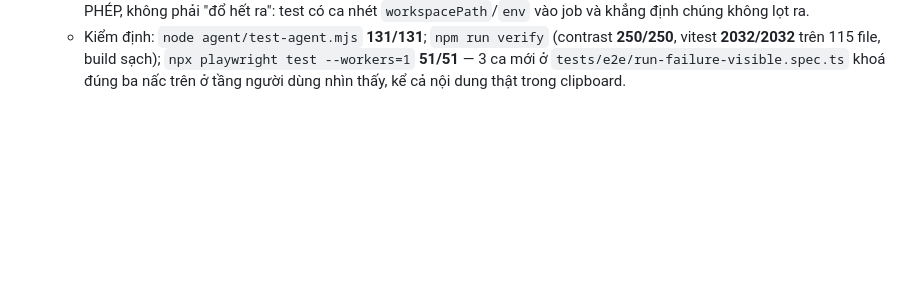
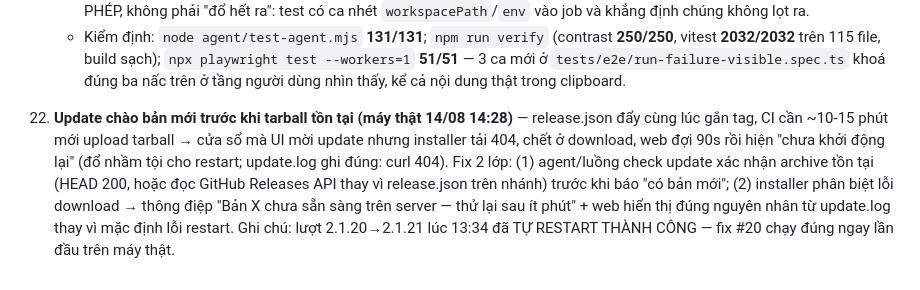
Before and after one commit to hihahihahoho/test-survey, a Markdown page: kit-gen/docs/BACKLOG.md, the part around the change. Drawn GitHub-style; blank space fills up the shorter version.

Commit message:
docs(kitgen): backlog #23 — update chao ban moi truoc khi tarball ton tai
Co-Authored-By: Claude Fable 5 <noreply@anthropic.com>

```diff
--- a/kit-gen/docs/BACKLOG.md
+++ b/kit-gen/docs/BACKLOG.md
@@ -90,3 +90,5 @@ Gom từ: 2 báo cáo blind-test (designer candy + sci-fi), 2 research (glow, l
     - **Home — thẻ biết trạng thái lượt gần nhất.** `runLineOf()` (`features/home/lib/run-line.ts`) → một dòng phụ + chấm màu: đang chạy x/y · Lỗi n/m tấm · Đã tạo ảnh xong. **Nó THAY badge, không đứng cạnh** (giữ luật "tối đa MỘT dòng trạng thái"), và trả `null` ở mọi ca badge cũ nói hay hơn (Cần vẽ lại, Không mở được, đã dừng tay). Lỗ thủng thật đã đóng: gen chết 100% ⇒ `rawPresent=0` ⇒ `deriveStatus` nói «Chưa vẽ», tức là dự án vừa cháy rụi trông y hệt dự án chưa từng chạy — test giữ luôn bằng chứng đó. `stats.lastRun` thêm `status`/`total`/`failSummary` để thẻ khỏi gọi API runs cho từng ô trong lưới.
     - **[Copy chẩn đoán] — CỤC BỘ, không gửi đi đâu.** `buildDiagnosticsText()` chỉ dựng chuỗi (phiên bản web + công cụ local, OS **thô**, run id, mốc ISO, `failSummary`, `errorTail` đã redact) rồi vào clipboard. Trần dữ liệu là danh sách CHO PHÉP, không phải "đổ hết ra": test có ca nhét `workspacePath`/`env` vào job và khẳng định chúng không lọt ra.
     - Kiểm định: `node agent/test-agent.mjs` **131/131**; `npm run verify` (contrast **250/250**, vitest **2032/2032** trên 115 file, build sạch); `npx playwright test --workers=1` **51/51** — 3 ca mới ở `tests/e2e/run-failure-visible.spec.ts` khoá đúng ba nấc trên ở tầng người dùng nhìn thấy, kể cả nội dung thật trong clipboard.
+
+23. **Update chào bản mới trước khi tarball tồn tại (máy thật 14/08 14:28)** — release.json đẩy cùng lúc gắn tag, CI cần ~10-15 phút mới upload tarball → cửa sổ mà UI mời update nhưng installer tải 404, chết ở download, web đợi 90s rồi hiện "chưa khởi động lại" (đổ nhầm tội cho restart; update.log ghi đúng: curl 404). Fix 2 lớp: (1) agent/luồng check update xác nhận archive tồn tại (HEAD 200, hoặc đọc GitHub Releases API thay vì release.json trên nhánh) trước khi báo "có bản mới"; (2) installer phân biệt lỗi download → thông điệp "Bản X chưa sẵn sàng trên server — thử lại sau ít phút" + web hiển thị đúng nguyên nhân từ update.log thay vì mặc định lỗi restart. Ghi chú: lượt 2.1.20→2.1.21 lúc 13:34 đã TỰ RESTART THÀNH CÔNG — fix #20 chạy đúng ngay lần đầu trên máy thật.
```
